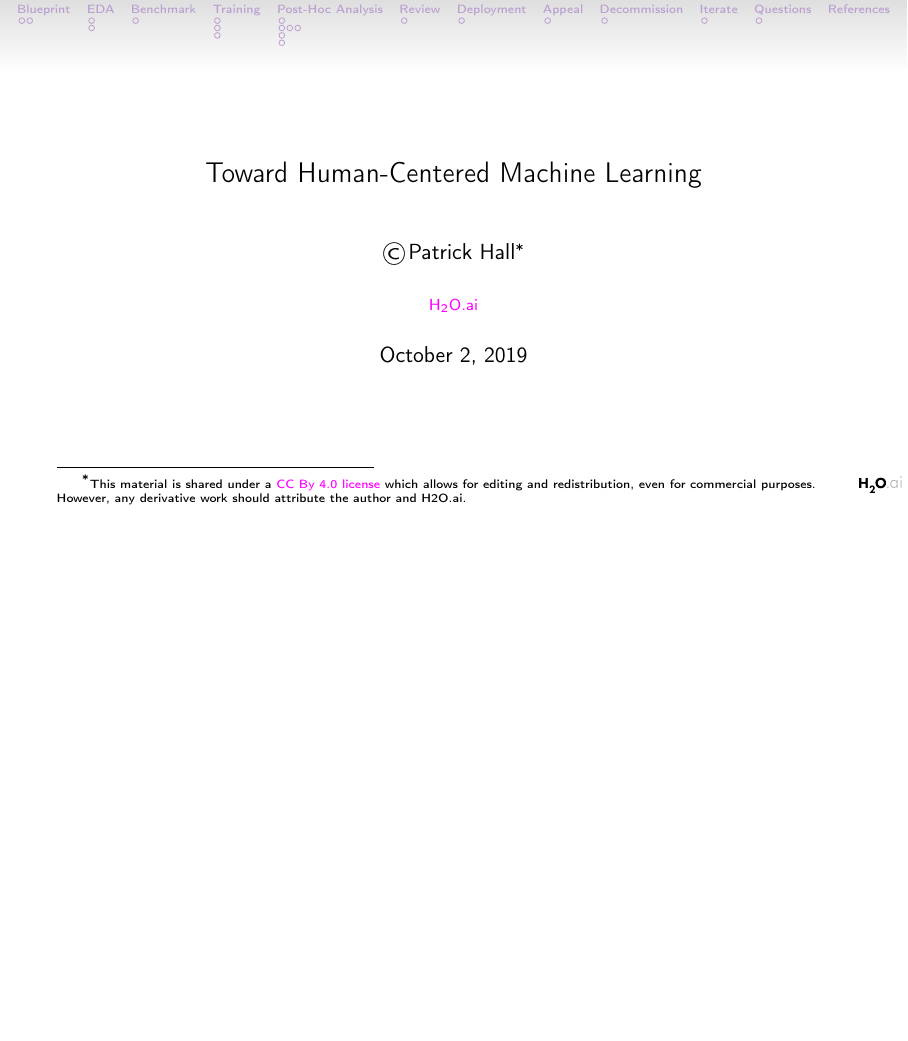
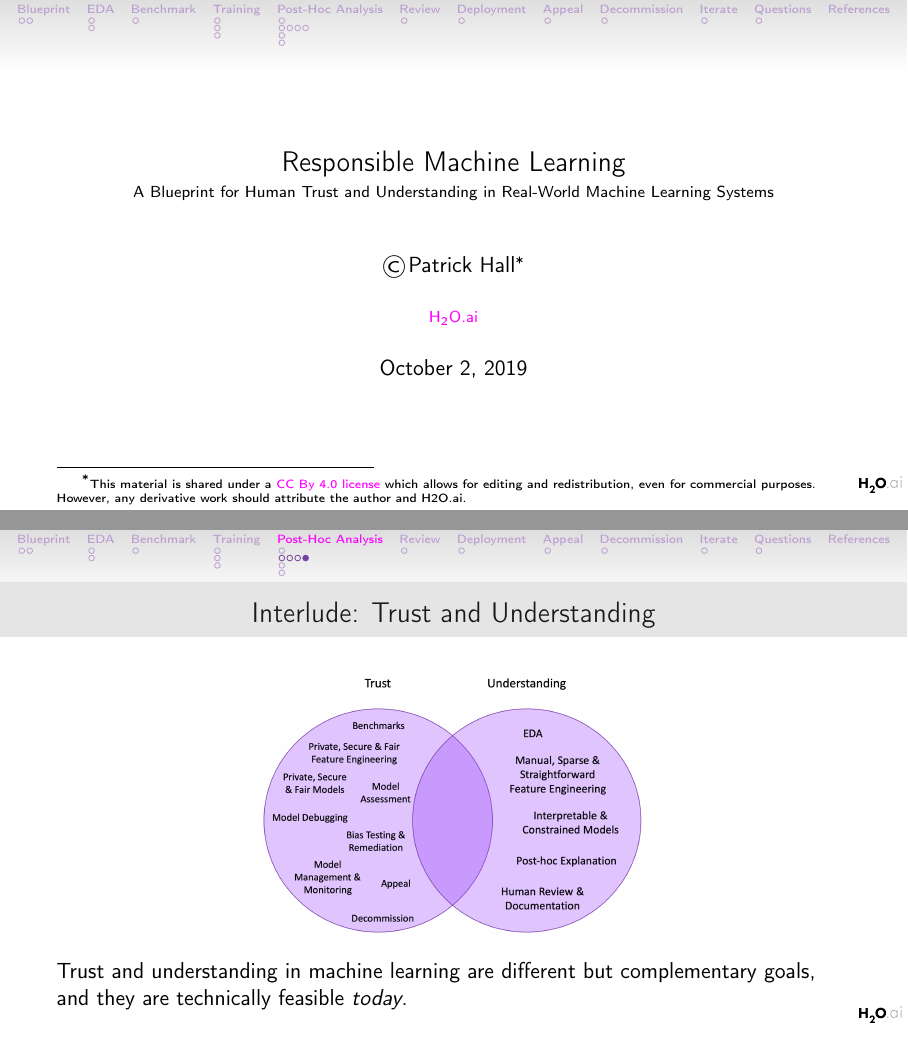
Before and after one commit to jphall663/hc_ml, LaTeX slides (main.tex): page 1 of 29 before the commit and pages 1 and 15 of 30 after it, the two joined at a grey line, the shorter picture padded with empty space. Compiled offline with pdfLaTeX.

Commit message:
add trust/understanding venn diagram

```diff
--- a/main.tex
+++ b/main.tex
@@ -33,12 +33,12 @@
 \renewcommand*{\thefootnote}{\fnsymbol{footnote}}
 
 \author{\copyright\hspace{1pt}Patrick Hall\footnote{\tiny{This material is shared under a \href{https://creativecommons.org/licenses/by/4.0/deed.ast}{CC By 4.0 license} which allows for editing and redistribution, even for commercial purposes. However, any derivative work should attribute the author and H2O.ai.}}}
-\title{Toward Human-Centered Machine Learning}
-%\subtitle{A Blueprint for Human-Centered, Low-Risk Machine Learning}
+\title{Responsible Machine Learning}
+\subtitle{\scriptsize{A Blueprint for Human Trust and Understanding in Real-World Machine Learning Systems}}
 \logo{\includegraphics[height=8pt]{img/h2o_logo.png}}
 \institute{\href{https://www.h2o.ai}{H\textsubscript{2}O.ai}}
 \date{\today}
-\subject{Human-Centered Machine Learning}
+\subject{Responsible Machine Learning}
 
 \begin{document}
 
@@ -355,8 +355,21 @@
 				\centering
 				\footnotesize{While this model is \textit{explainable}, it's probably not \textit{trustworthy}.}
 
+			\end{frame}
 
-			\end{frame}
+			\begin{frame}[t]
+
+  				\frametitle{Interlude: Trust and Understanding}
+
+  				\begin{figure}[htb]
+    					\begin{center}
+      						\includegraphics[height=130pt]{img/trust_understanding.png}
+    					\end{center}
+  				\end{figure}
+
+  				Trust and understanding in machine learning are different but complementary goals, and they are technically feasible \textit{today}.
+
+		\end{frame}
 
 %-------------------------------------------------------------------------------
 		\subsection{Model Debugging}
```
Also changed, not shown: img/trust_understanding.png (added).
